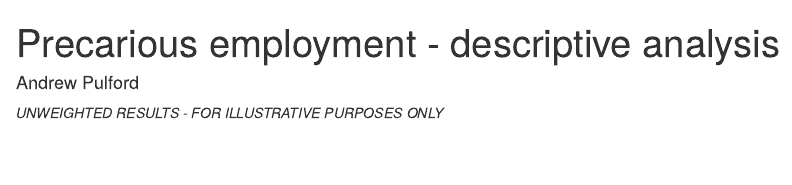
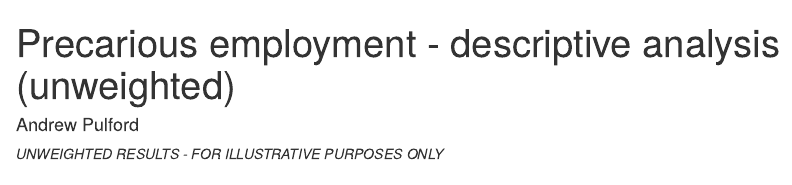
Before and after one commit to andrewpulford/prec_emp_descriptive_ukhls, an R Markdown document (code/2-07_prec_emp_descriptive_report.Rmd): the page in a window 1100 px wide, from its top. Rendered offline with R 4.5, knitr and Pandoc, with nearby package versions; drawn as R Markdown's standard HTML page in place of the format the file asks for; some code elsewhere in the file could not run offline.

Commit message:
Update and rename 1-6 prec_emp_descriptive_report.Rmd to 2-07_prec_emp_descriptive_report.Rmd

```diff
--- a/code/1-6 prec_emp_descriptive_report.Rmd
+++ b/code/2-07_prec_emp_descriptive_report.Rmd
@@ -1,5 +1,5 @@
 ---
-title: "Precarious employment - descriptive analysis"
+title: "Precarious employment - descriptive analysis (unweighted)"
 author: "Andrew Pulford"
 date: ""
 output: word_document
```
